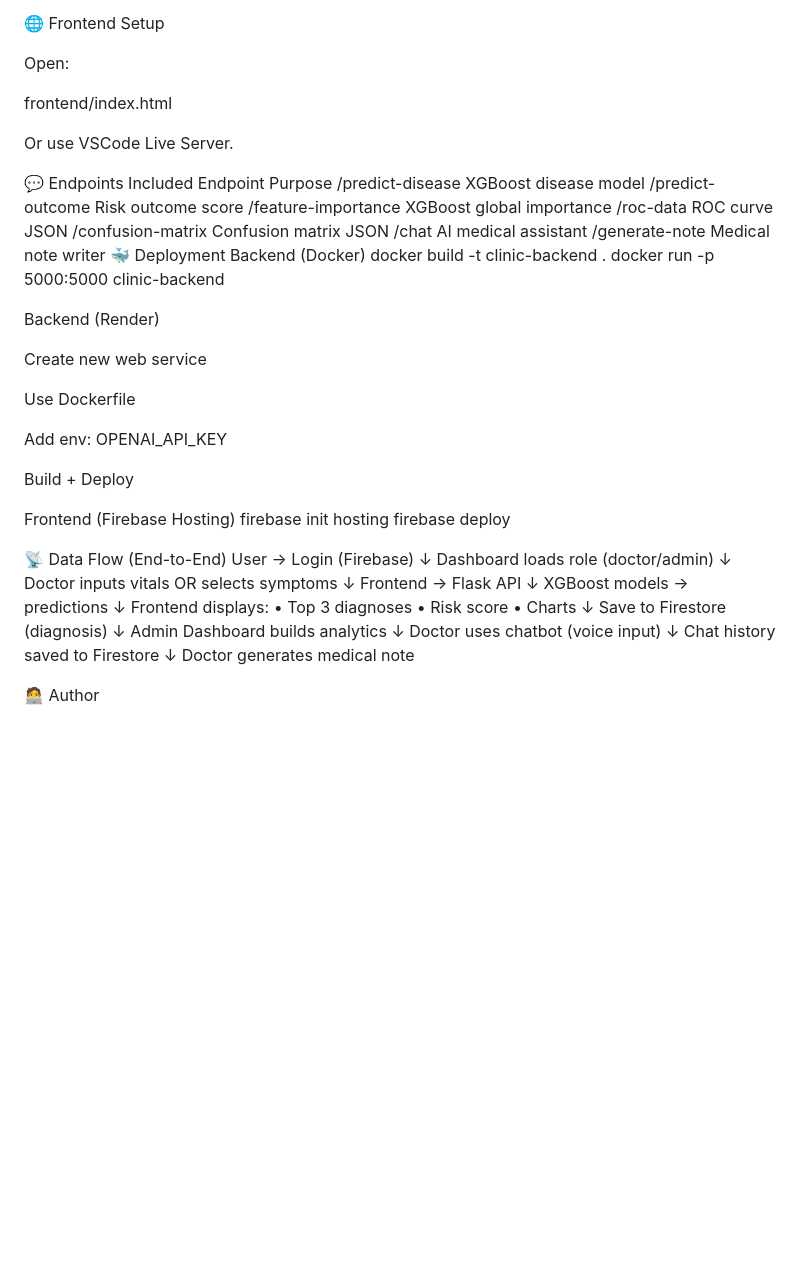
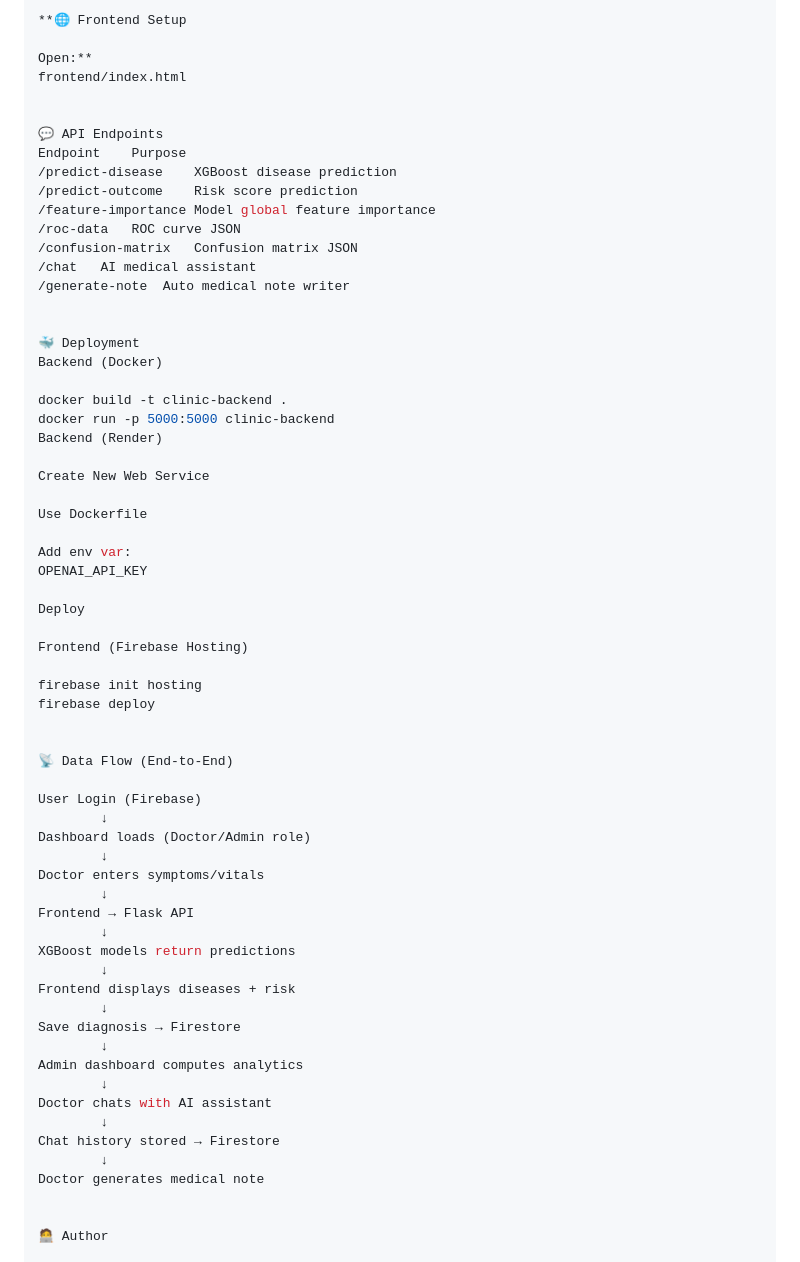
Before and after one commit to kwaw-ebn/Clinicore-Intelligence, a Markdown page: README.md, the part around one of its changes. GitHub-like rendering; blank space fills up the shorter version.

```diff
--- a/README.md
+++ b/README.md
@@ -279,67 +212,68 @@ Then run:
 node setAdmin.js
 
-🌐 Frontend Setup
+**🌐 Frontend Setup
 
-Open:
-
+Open:**
 frontend/index.html
 
 
-Or use VSCode Live Server.
-
-💬 Endpoints Included
+💬 API Endpoints
 Endpoint	Purpose
-/predict-disease	XGBoost disease model
-/predict-outcome	Risk outcome score
-/feature-importance	XGBoost global importance
+/predict-disease	XGBoost disease prediction
+/predict-outcome	Risk score prediction
+/feature-importance	Model global feature importance
 /roc-data	ROC curve JSON
 /confusion-matrix	Confusion matrix JSON
 /chat	AI medical assistant
-/generate-note	Medical note writer
+/generate-note	Auto medical note writer
+
+
 🐳 Deployment
 Backend (Docker)
+
 docker build -t clinic-backend .
 docker run -p 5000:5000 clinic-backend
-
 Backend (Render)
 
-Create new web service
+Create New Web Service
 
 Use Dockerfile
 
-Add env: OPENAI_API_KEY
+Add env var:
+OPENAI_API_KEY
 
-Build + Deploy
+Deploy
 
 Frontend (Firebase Hosting)
+
 firebase init hosting
 firebase deploy
 
+
 📡 Data Flow (End-to-End)
-User → Login (Firebase)
-       ↓
-Dashboard loads role (doctor/admin)
-       ↓
-Doctor inputs vitals OR selects symptoms
-       ↓
+
+User Login (Firebase)
+        ↓
+Dashboard loads (Doctor/Admin role)
+        ↓
+Doctor enters symptoms/vitals
+        ↓
 Frontend → Flask API
-       ↓
-XGBoost models → predictions
-       ↓
-Frontend displays:
-   • Top 3 diagnoses
-   • Risk score
-   • Charts
-       ↓
-Save to Firestore (diagnosis)
-       ↓
-Admin Dashboard builds analytics
-       ↓
-Doctor uses chatbot (voice input)
-       ↓
-Chat history saved to Firestore
-       ↓
+        ↓
+XGBoost models return predictions
+        ↓
+Frontend displays diseases + risk
+        ↓
+Save diagnosis → Firestore
+        ↓
+Admin dashboard computes analytics
+        ↓
+Doctor chats with AI assistant
+        ↓
+Chat history stored → Firestore
+        ↓
 Doctor generates medical note
+
 
 🧑‍💻 Author
 
```
Also changed, not shown: other parts of README.md (+134 -203 lines).
